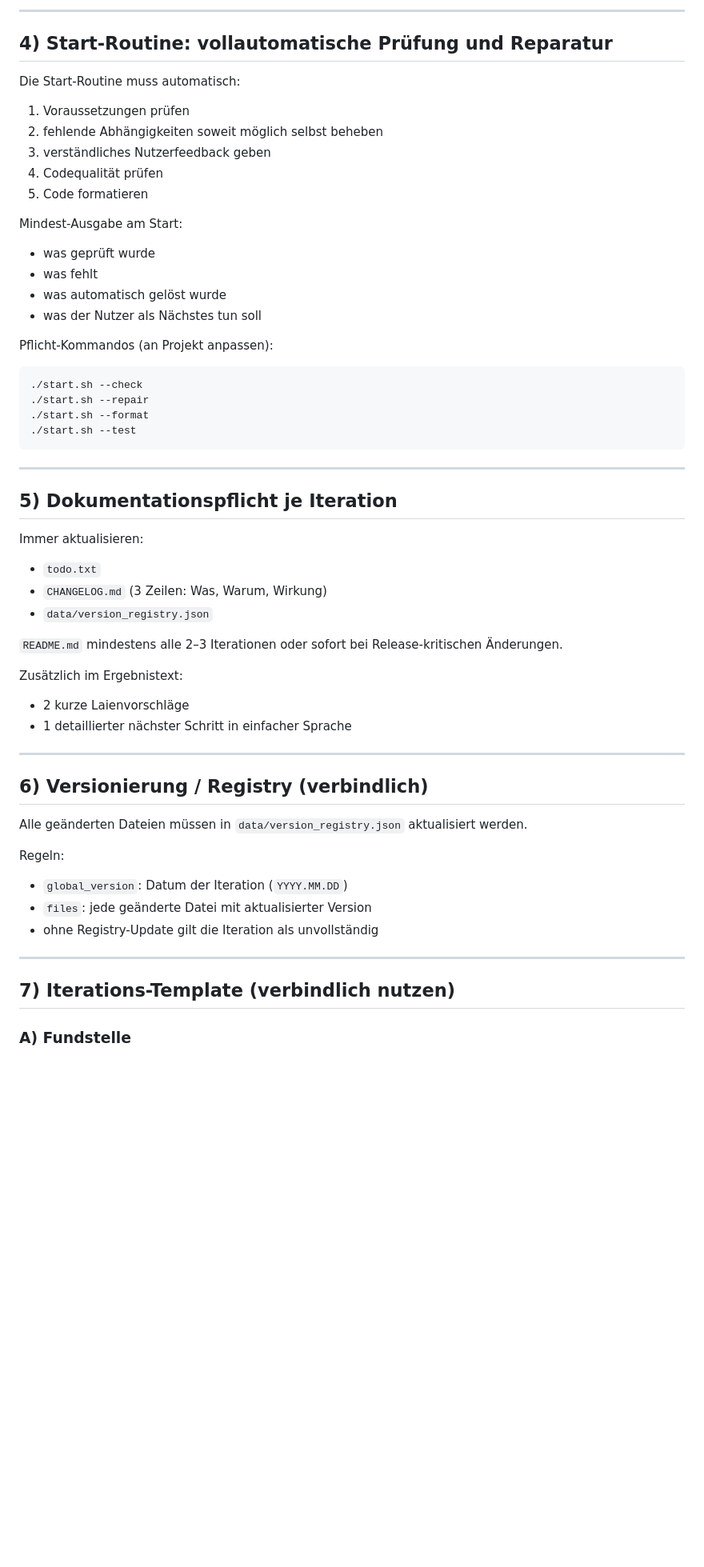
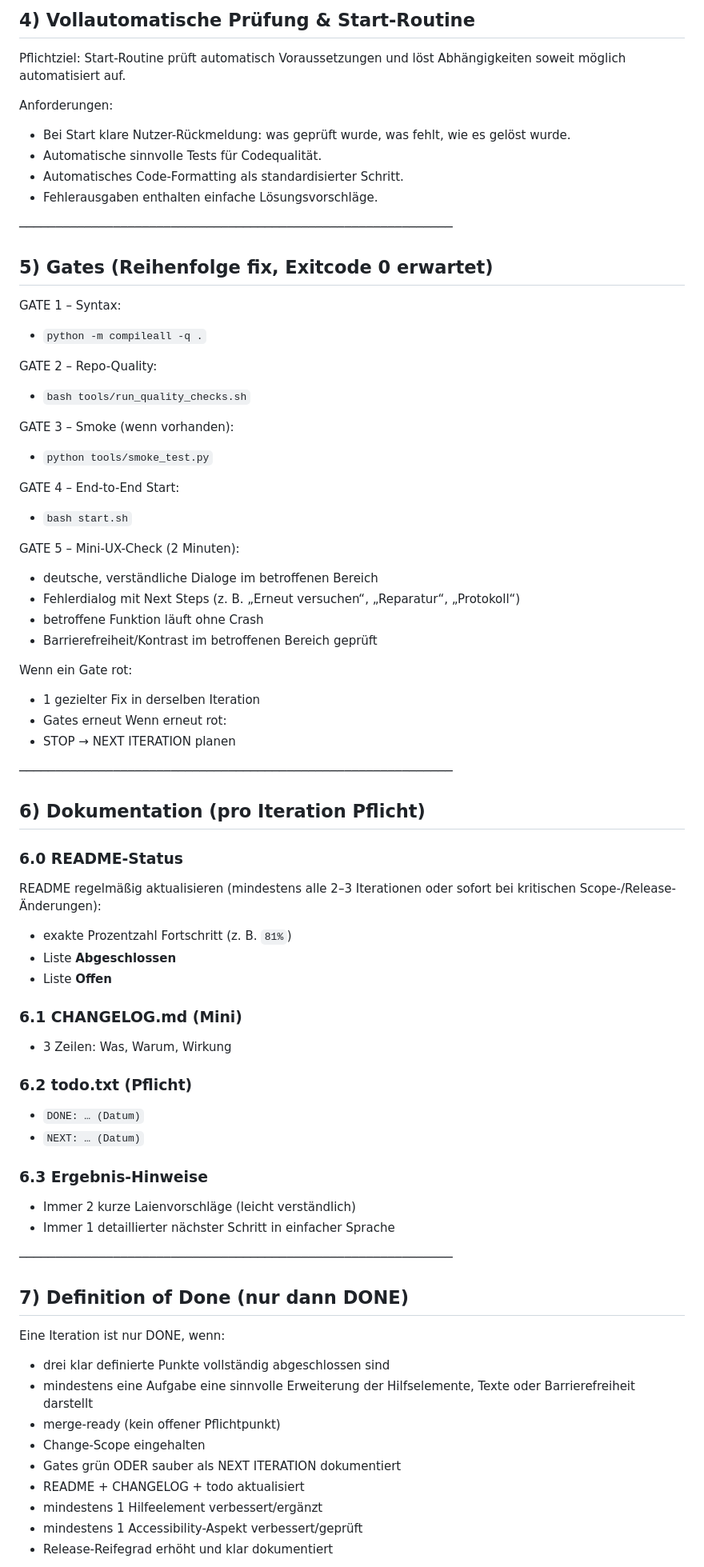
Before and after one commit to provoware/provoware-html-tool, a Markdown page: AGENTS.md, the part around one of its changes. Shown at 80% size. GitHub-like rendering; blank space fills up the shorter version.

Commit message:
Update AGENTS.md for Three-Point-Completion standard

````diff
--- a/AGENTS.md
+++ b/AGENTS.md
@@ -65,53 +64,71 @@ Fehlermeldungs-Standard:
 
----
+## 4) Vollautomatische Prüfung & Start-Routine
+Pflichtziel: Start-Routine prüft automatisch Voraussetzungen und löst Abhängigkeiten soweit möglich automatisiert auf.
 
-## 4) Start-Routine: vollautomatische Prüfung und Reparatur
-Die Start-Routine muss automatisch:
-1. Voraussetzungen prüfen
-2. fehlende Abhängigkeiten soweit möglich selbst beheben
-3. verständliches Nutzerfeedback geben
-4. Codequalität prüfen
-5. Code formatieren
+Anforderungen:
+- Bei Start klare Nutzer-Rückmeldung: was geprüft wurde, was fehlt, wie es gelöst wurde.
+- Automatische sinnvolle Tests für Codequalität.
+- Automatisches Code-Formatting als standardisierter Schritt.
+- Fehlerausgaben enthalten einfache Lösungsvorschläge.
 
-Mindest-Ausgabe am Start:
-- was geprüft wurde
-- was fehlt
-- was automatisch gelöst wurde
-- was der Nutzer als Nächstes tun soll
+────────────────────────────────────────────────────────────
 
-Pflicht-Kommandos (an Projekt anpassen):
-```bash
-./start.sh --check
-./start.sh --repair
-./start.sh --format
-./start.sh --test
-```
+## 5) Gates (Reihenfolge fix, Exitcode 0 erwartet)
+GATE 1 – Syntax:
+- `python -m compileall -q .`
 
----
+GATE 2 – Repo-Quality:
+- `bash tools/run_quality_checks.sh`
 
-## 5) Dokumentationspflicht je Iteration
-Immer aktualisieren:
-- `todo.txt`
-- `CHANGELOG.md` (3 Zeilen: Was, Warum, Wirkung)
-- `data/version_registry.json`
+GATE 3 – Smoke (wenn vorhanden):
+- `python tools/smoke_test.py`
 
-`README.md` mindestens alle 2–3 Iterationen oder sofort bei Release-kritischen Änderungen.
+GATE 4 – End-to-End Start:
+- `bash start.sh`
 
-Zusätzlich im Ergebnistext:
-- 2 kurze Laienvorschläge
-- 1 detaillierter nächster Schritt in einfacher Sprache
+GATE 5 – Mini-UX-Check (2 Minuten):
+- deutsche, verständliche Dialoge im betroffenen Bereich
+- Fehlerdialog mit Next Steps (z. B. „Erneut versuchen“, „Reparatur“, „Protokoll“)
+- betroffene Funktion läuft ohne Crash
+- Barrierefreiheit/Kontrast im betroffenen Bereich geprüft
 
----
+Wenn ein Gate rot:
+- 1 gezielter Fix in derselben Iteration
+- Gates erneut
+Wenn erneut rot:
+- STOP → NEXT ITERATION planen
 
-## 6) Versionierung / Registry (verbindlich)
-Alle geänderten Dateien müssen in `data/version_registry.json` aktualisiert werden.
+────────────────────────────────────────────────────────────
 
-Regeln:
-- `global_version`: Datum der Iteration (`YYYY.MM.DD`)
-- `files`: jede geänderte Datei mit aktualisierter Version
-- ohne Registry-Update gilt die Iteration als unvollständig
+## 6) Dokumentation (pro Iteration Pflicht)
+### 6.0 README-Status
+README regelmäßig aktualisieren (mindestens alle 2–3 Iterationen oder sofort bei kritischen Scope-/Release-Änderungen):
+- exakte Prozentzahl Fortschritt (z. B. `81%`)
+- Liste **Abgeschlossen**
+- Liste **Offen**
 
----
+### 6.1 CHANGELOG.md (Mini)
+- 3 Zeilen: Was, Warum, Wirkung
 
-## 7) Iterations-Template (verbindlich nutzen)
-### A) Fundstelle
+### 6.2 todo.txt (Pflicht)
+- `DONE: … (Datum)`
+- `NEXT: … (Datum)`
+
+### 6.3 Ergebnis-Hinweise
+- Immer 2 kurze Laienvorschläge (leicht verständlich)
+- Immer 1 detaillierter nächster Schritt in einfacher Sprache
+
+────────────────────────────────────────────────────────────
+
+## 7) Definition of Done (nur dann DONE)
+ Eine Iteration ist nur DONE, wenn:
+ - drei klar definierte Punkte vollständig abgeschlossen sind
+ - mindestens eine Aufgabe eine sinnvolle Erweiterung der Hilfselemente, Texte oder Barrierefreiheit darstellt
+ - merge-ready (kein offener Pflichtpunkt)
+ - Change-Scope eingehalten
+ - Gates grün ODER sauber als NEXT ITERATION dokumentiert
+ - README + CHANGELOG + todo aktualisiert
+ - mindestens 1 Hilfeelement verbessert/ergänzt
+ - mindestens 1 Accessibility-Aspekt verbessert/geprüft
+ - Release-Reifegrad erhöht und klar dokumentiert
+
````
Also changed, not shown: other parts of AGENTS.md (+112 -63 lines).
